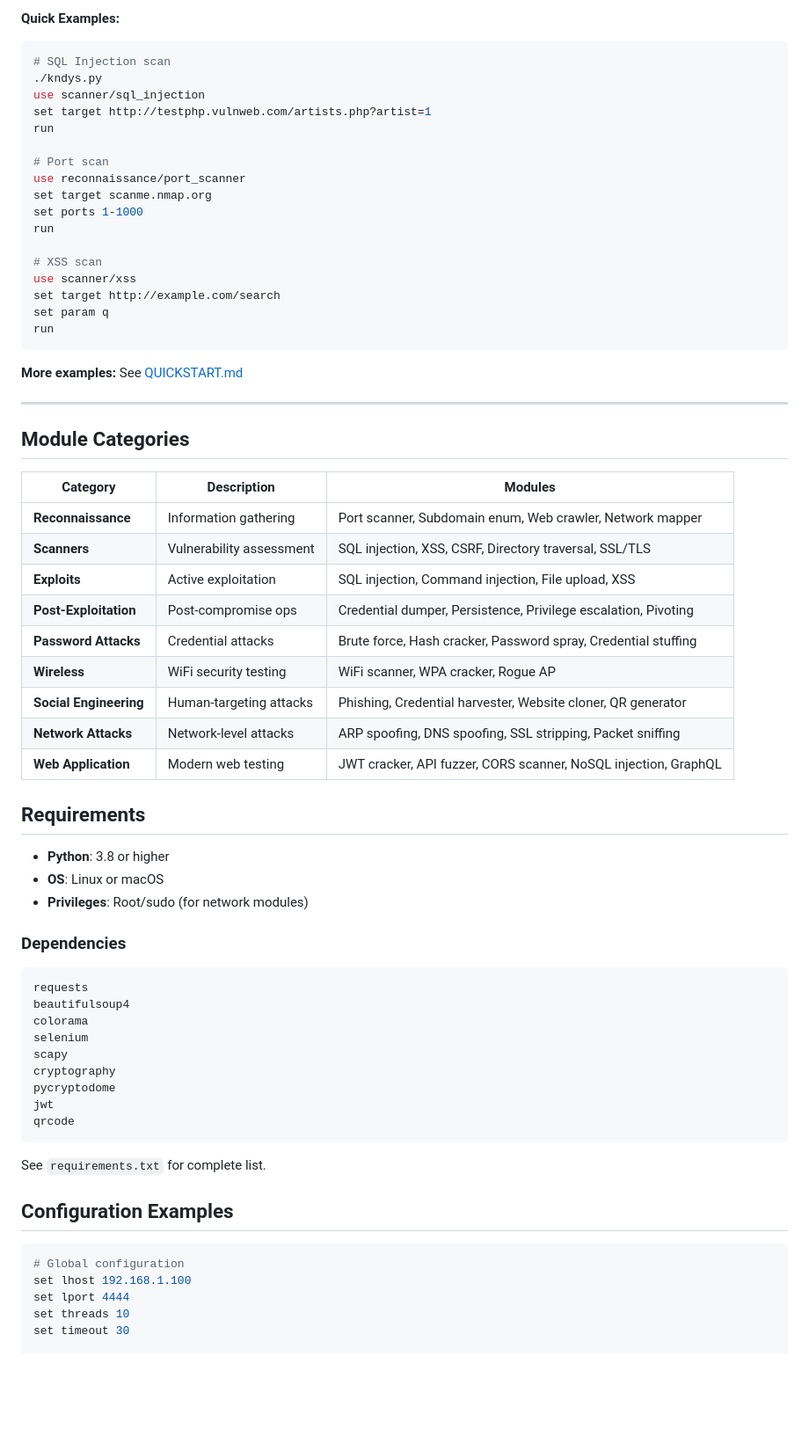
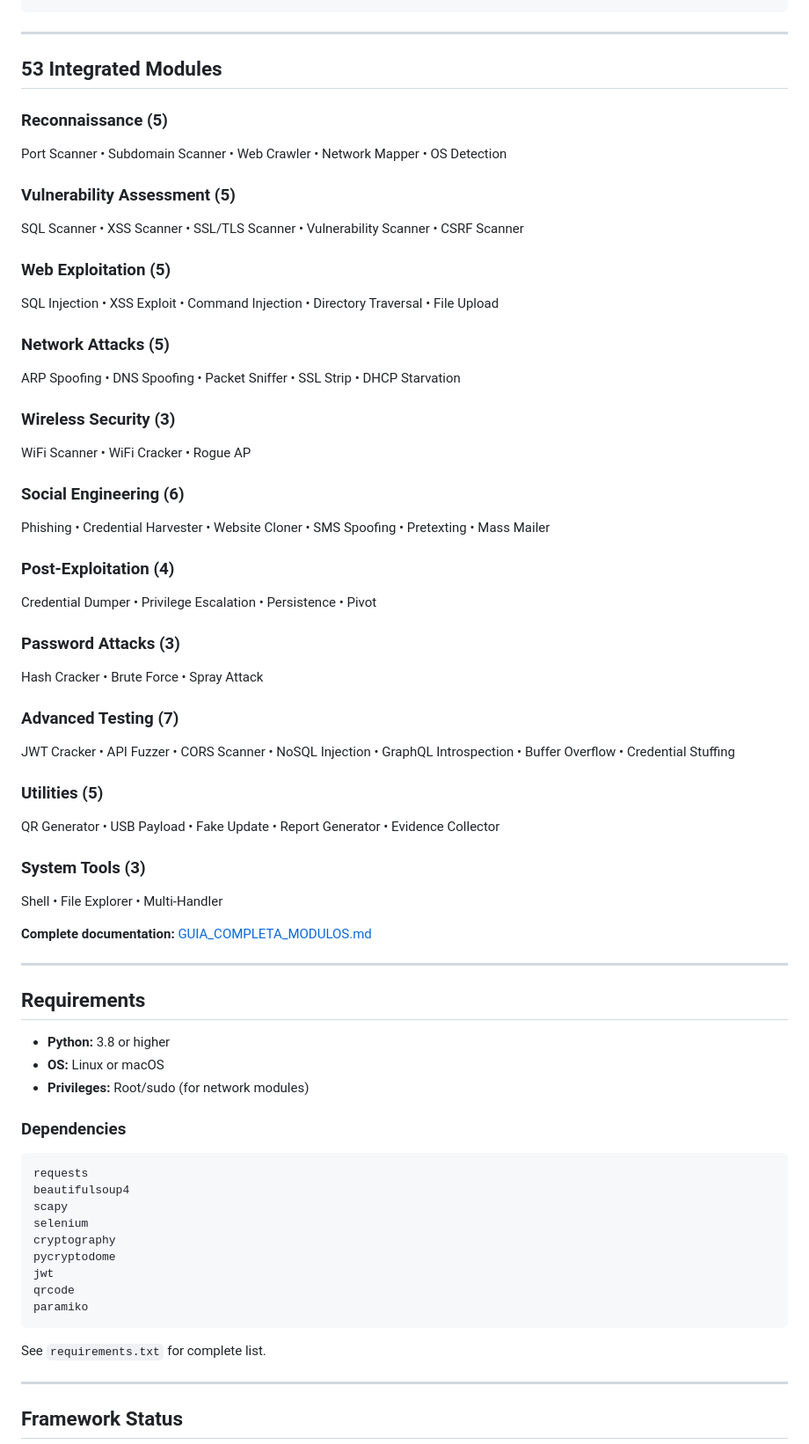
Before and after one commit to kndys123/KNDYS, a Markdown page: README.md, the part around one of its changes. Shown at 88% size. Rendered like a GitHub page; blank space fills up the shorter version.

Commit message:
Actualizar README.md - versión completa y profesional v3.2

````diff
--- a/README.md
+++ b/README.md
@@ -85,72 +97,68 @@ kndys(scanner/sql_injection)> run
 ```
-
-**Quick Examples:**
-
-```bash
-# SQL Injection scan
-./kndys.py
-use scanner/sql_injection
-set target http://testphp.vulnweb.com/artists.php?artist=1
-run
-
-# Port scan
-use reconnaissance/port_scanner
-set target scanme.nmap.org
-set ports 1-1000
-run
-
-# XSS scan
-use scanner/xss
-set target http://example.com/search
-set param q
-run
-```
-
-**More examples:** See [QUICKSTART.md](QUICKSTART.md)
 
 ---
 
-## Module Categories
+## 53 Integrated Modules
 
-| Category | Description | Modules |
-|----------|-------------|---------|
-| **Reconnaissance** | Information gathering | Port scanner, Subdomain enum, Web crawler, Network mapper |
-| **Scanners** | Vulnerability assessment | SQL injection, XSS, CSRF, Directory traversal, SSL/TLS |
-| **Exploits** | Active exploitation | SQL injection, Command injection, File upload, XSS |
-| **Post-Exploitation** | Post-compromise ops | Credential dumper, Persistence, Privilege escalation, Pivoting |
-| **Password Attacks** | Credential attacks | Brute force, Hash cracker, Password spray, Credential stuffing |
-| **Wireless** | WiFi security testing | WiFi scanner, WPA cracker, Rogue AP |
-| **Social Engineering** | Human-targeting attacks | Phishing, Credential harvester, Website cloner, QR generator |
-| **Network Attacks** | Network-level attacks | ARP spoofing, DNS spoofing, SSL stripping, Packet sniffing |
-| **Web Application** | Modern web testing | JWT cracker, API fuzzer, CORS scanner, NoSQL injection, GraphQL |
+### Reconnaissance (5)
+Port Scanner • Subdomain Scanner • Web Crawler • Network Mapper • OS Detection
+
+### Vulnerability Assessment (5)
+SQL Scanner • XSS Scanner • SSL/TLS Scanner • Vulnerability Scanner • CSRF Scanner
+
+### Web Exploitation (5)
+SQL Injection • XSS Exploit • Command Injection • Directory Traversal • File Upload
+
+### Network Attacks (5)
+ARP Spoofing • DNS Spoofing • Packet Sniffer • SSL Strip • DHCP Starvation
+
+### Wireless Security (3)
+WiFi Scanner • WiFi Cracker • Rogue AP
+
+### Social Engineering (6)
+Phishing • Credential Harvester • Website Cloner • SMS Spoofing • Pretexting • Mass Mailer
+
+### Post-Exploitation (4)
+Credential Dumper • Privilege Escalation • Persistence • Pivot
+
+### Password Attacks (3)
+Hash Cracker • Brute Force • Spray Attack
+
+### Advanced Testing (7)
+JWT Cracker • API Fuzzer • CORS Scanner • NoSQL Injection • GraphQL Introspection • Buffer Overflow • Credential Stuffing
+
+### Utilities (5)
+QR Generator • USB Payload • Fake Update • Report Generator • Evidence Collector
+
+### System Tools (3)
+Shell • File Explorer • Multi-Handler
+
+**Complete documentation:** [GUIA_COMPLETA_MODULOS.md](GUIA_COMPLETA_MODULOS.md)
+
+---
 
 ## Requirements
 
-- **Python**: 3.8 or higher
-- **OS**: Linux or macOS
-- **Privileges**: Root/sudo (for network modules)
+- **Python:** 3.8 or higher
+- **OS:** Linux or macOS
+- **Privileges:** Root/sudo (for network modules)
 
 ### Dependencies
 ```
 requests
 beautifulsoup4
-colorama
+scapy
 selenium
-scapy
 cryptography
 pycryptodome
 jwt
 qrcode
+paramiko
 ```
 
 See `requirements.txt` for complete list.
 
-## Configuration Examples
+---
 
-```bash
-# Global configuration
-set lhost 192.168.1.100
-set lport 4444
-set threads 10
-set timeout 30
+## Framework Status
 
````
Also changed, not shown: other parts of README.md (+89 -92 lines).
